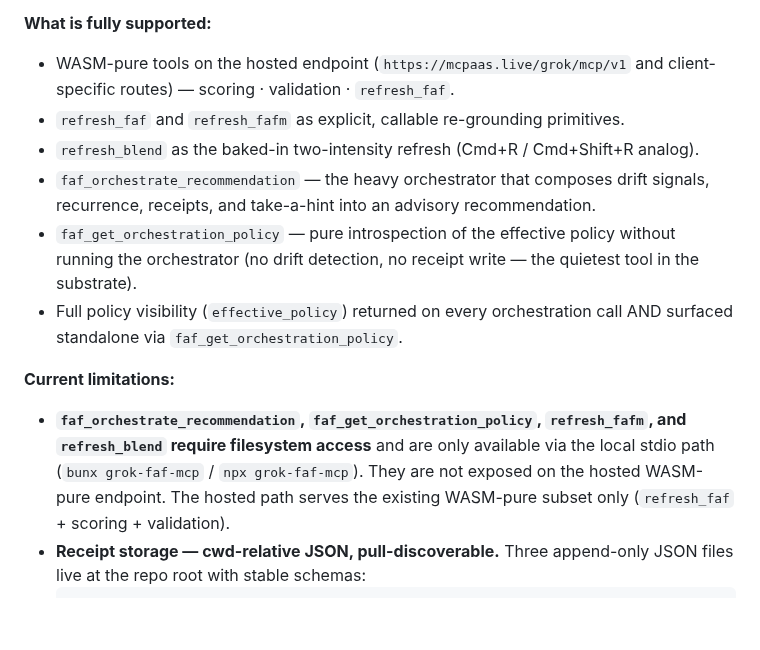
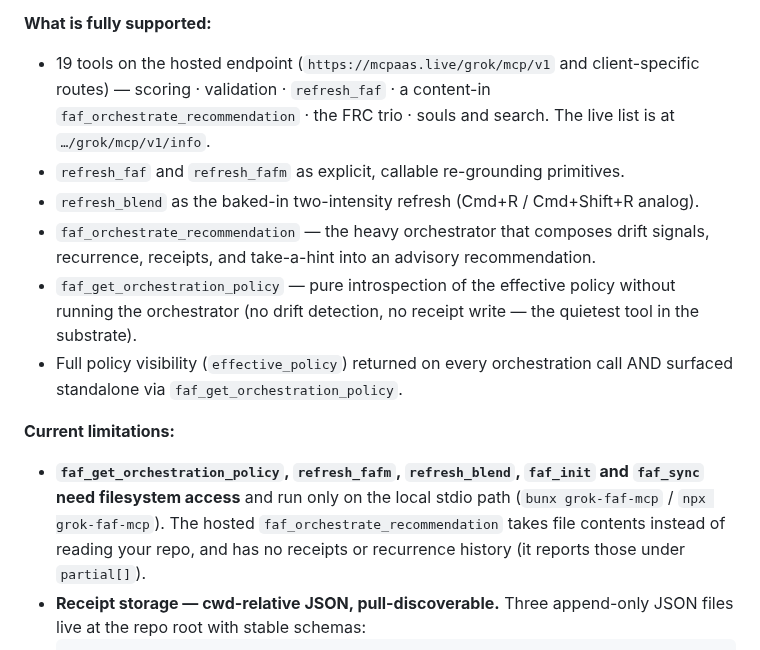
Before and after one commit to Wolfe-Jam/grok-faf-mcp, a Markdown page: README.md, the part around the change. GitHub-like rendering; blank space fills up the shorter version.

Commit message:
docs(readme): hosted surface is 19 tools, incl. content-in orchestrate + FRC
The limitations line said hosted serves only refresh_faf + scoring +
validation and has no orchestrate; live /info lists 19 tools. Found by the
Cursor review of 2.0.0.

Co-Authored-By: Claude Opus 5.5 <noreply@anthropic.com>

````diff
--- a/README.md
+++ b/README.md
@@ -377,7 +377,7 @@ Everything below still applies; operating it honestly means surfacing what's NOT
 > Earlier: v1.6.0 — **The ZEPH Edition** — the ZEPH fast path for re-grounding (`refresh_faf`/`refresh_blend` via Zig→WASM `cascade.wasm`, ~12µs, `USE_ZEPH=1`; `faf-cli` stays canonical, parity locked in CI).
 
 **What is fully supported:**
-- WASM-pure tools on the hosted endpoint (`https://mcpaas.live/grok/mcp/v1` and client-specific routes) — scoring · validation · `refresh_faf`.
+- 19 tools on the hosted endpoint (`https://mcpaas.live/grok/mcp/v1` and client-specific routes) — scoring · validation · `refresh_faf` · a content-in `faf_orchestrate_recommendation` · the FRC trio · souls and search. The live list is at `…/grok/mcp/v1/info`.
 - `refresh_faf` and `refresh_fafm` as explicit, callable re-grounding primitives.
 - `refresh_blend` as the baked-in two-intensity refresh (Cmd+R / Cmd+Shift+R analog).
 - `faf_orchestrate_recommendation` — the heavy orchestrator that composes drift signals, recurrence, receipts, and take-a-hint into an advisory recommendation.
@@ -386,7 +386,7 @@ Everything below still applies; operating it honestly means surfacing what's NOT
 
 **Current limitations:**
 
-- **`faf_orchestrate_recommendation`, `faf_get_orchestration_policy`, `refresh_fafm`, and `refresh_blend` require filesystem access** and are only available via the local stdio path (`bunx grok-faf-mcp` / `npx grok-faf-mcp`). They are not exposed on the hosted WASM-pure endpoint. The hosted path serves the existing WASM-pure subset only (`refresh_faf` + scoring + validation).
+- **`faf_get_orchestration_policy`, `refresh_fafm`, `refresh_blend`, `faf_init` and `faf_sync` need filesystem access** and run only on the local stdio path (`bunx grok-faf-mcp` / `npx grok-faf-mcp`). The hosted `faf_orchestrate_recommendation` takes file contents instead of reading your repo, and has no receipts or recurrence history (it reports those under `partial[]`).
 - **Receipt storage — cwd-relative JSON, pull-discoverable.** Three append-only JSON files live at the repo root with stable schemas:
   ```
   .faf-drift-index.json              ← RepeatOffenderTracker — per-slot recurrence counts
````
